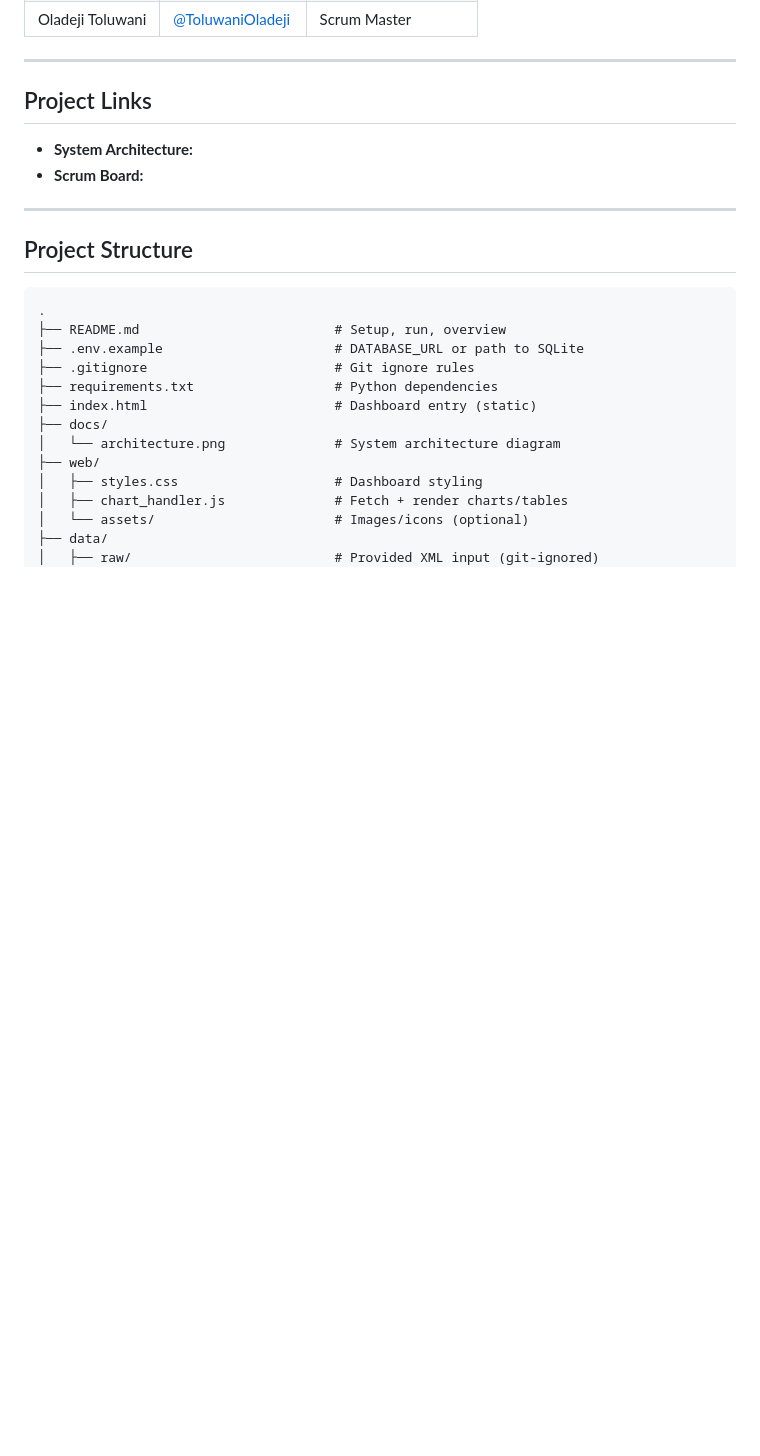
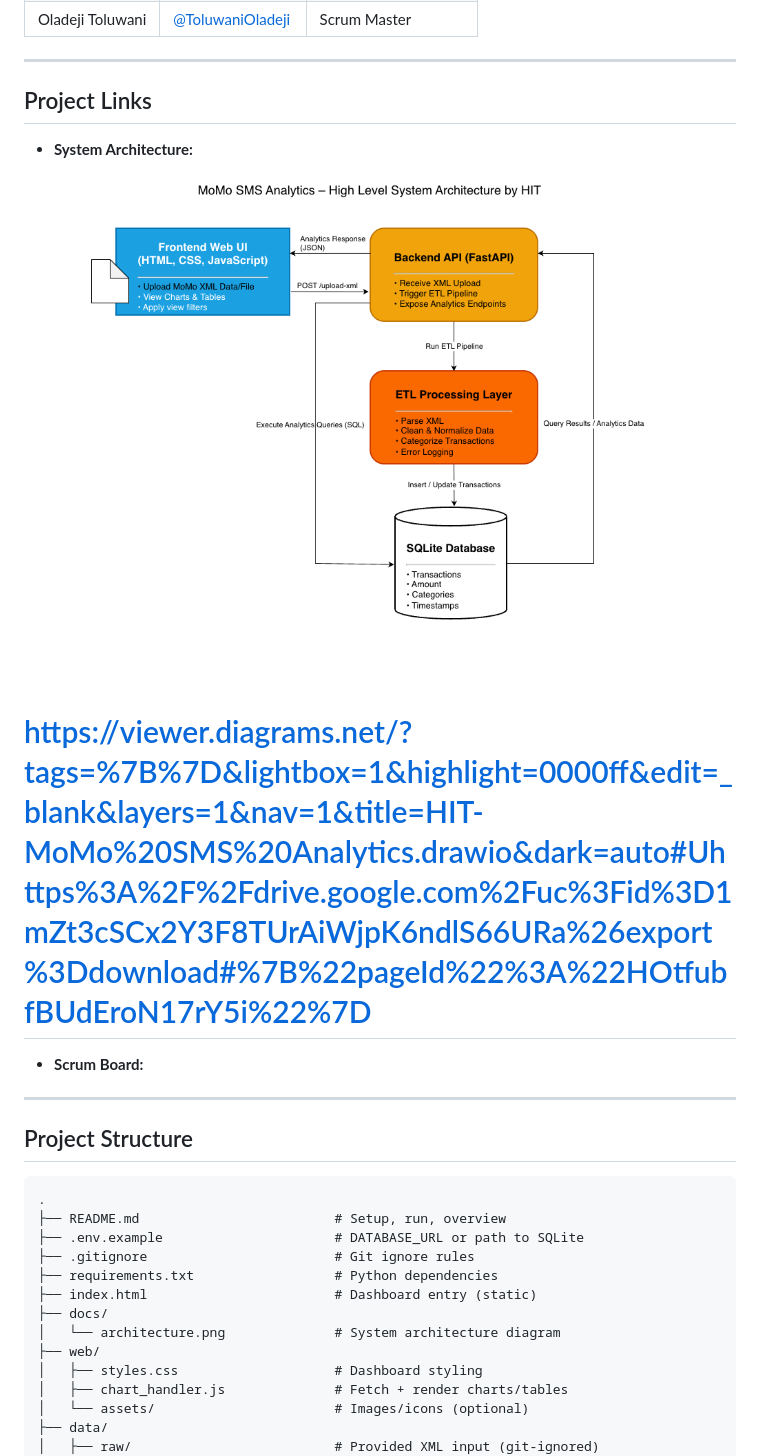
Before and after one commit to Ikennaonugha/HIT_momo_analyzer, a Markdown page: README.md, the part around the change. GitHub-like rendering; pictures changed too: web/assets/architecture.png (added); blank space fills up the shorter version.

Commit message:
added readme for the architecture diagram

```diff
--- a/README.md
+++ b/README.md
@@ -19,6 +19,10 @@ An enterprise-level fullstack application that processes Mobile Money (MoMo) SMS
 ## Project Links
 
 - **System Architecture:**
+![MoMo SMS Analytics System Architecture](web/assets/architecture.png)
+
+# https://viewer.diagrams.net/?tags=%7B%7D&lightbox=1&highlight=0000ff&edit=_blank&layers=1&nav=1&title=HIT-MoMo%20SMS%20Analytics.drawio&dark=auto#Uhttps%3A%2F%2Fdrive.google.com%2Fuc%3Fid%3D1mZt3cSCx2Y3F8TUrAiWjpK6ndlS66URa%26export%3Ddownload#%7B%22pageId%22%3A%22HOtfubfBUdEroN17rY5i%22%7D
+
 - **Scrum Board:**
 
 ---
```
Also changed, not shown: web/assets/architecture2.png (added), 2 other files.
